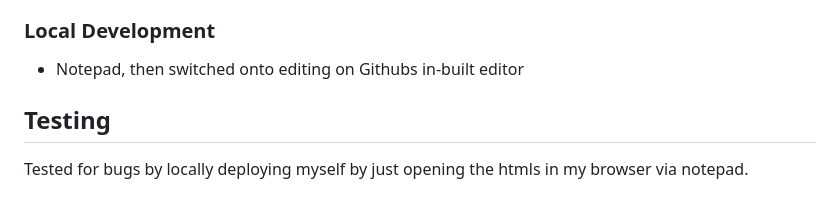
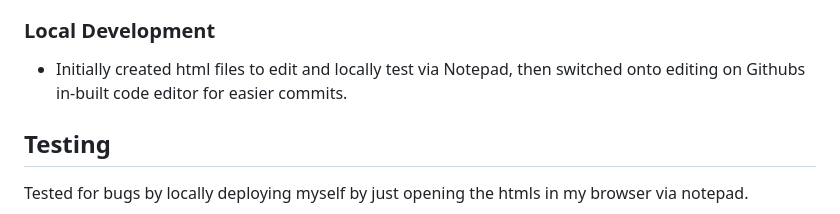
Before and after one commit to MahdiatK/MKUXDesign1stYear, a Markdown page: README.md, the part around the change printed below. GitHub-like rendering.

```diff
--- a/README.md
+++ b/README.md
@@ -67,7 +67,7 @@ Why Approved Used - https://imgur.com/a/PTm2pTO
 
 ### Local Development
 
-- Notepad, then switched onto editing on Githubs in-built editor
+- Initially created html files to edit and locally test via Notepad, then switched onto editing on Githubs in-built code editor for easier commits.
 
 
 ## Testing
```
Also changed, not shown: other parts of README.md (+1 -1 lines).
